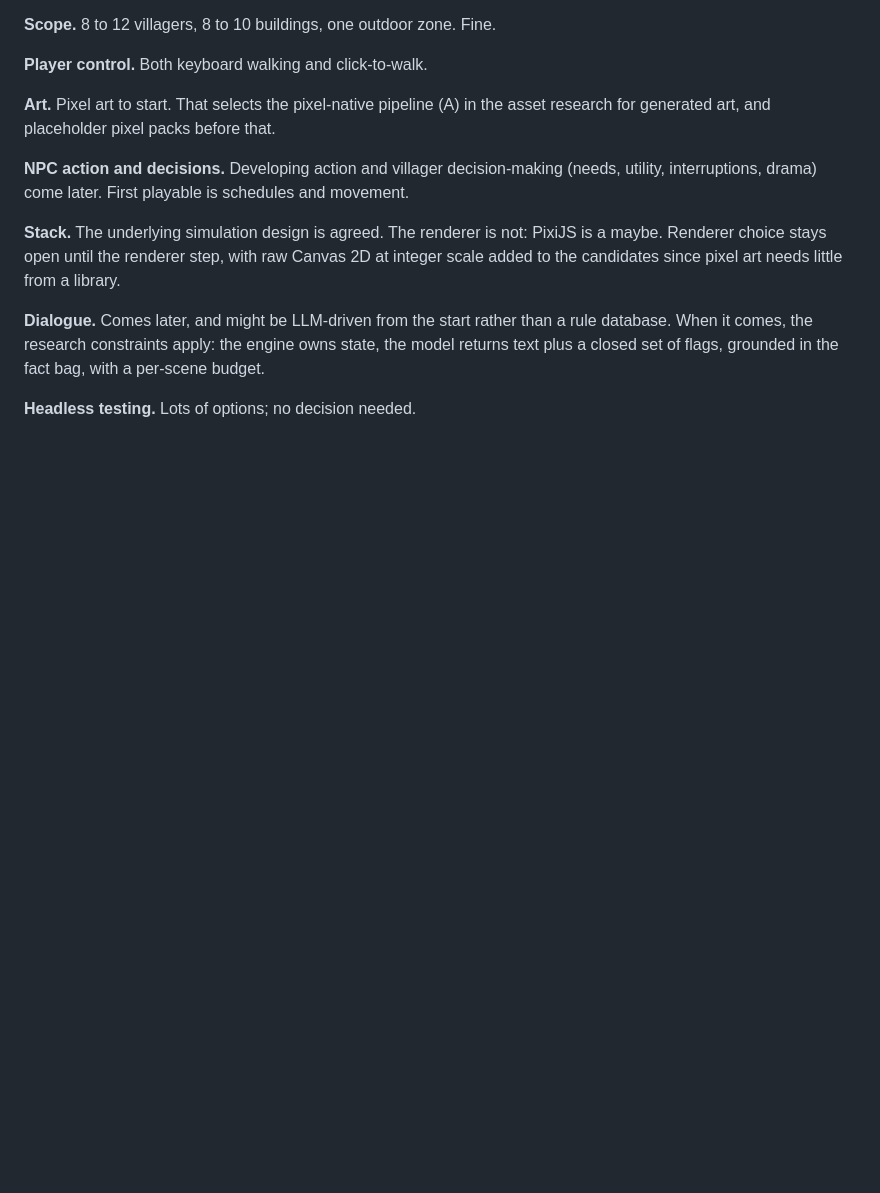
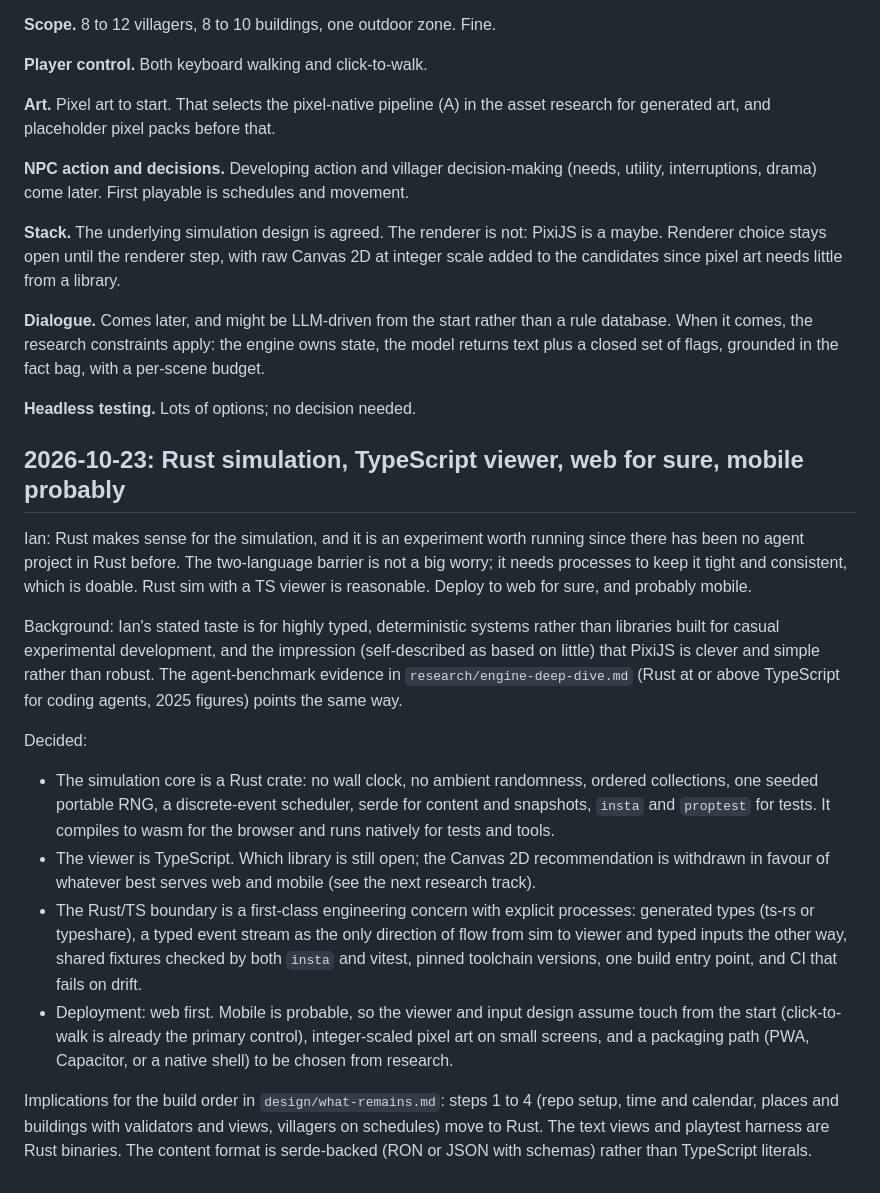
Before and after one commit to ianb/game-world, a Markdown page: docs/decisions.md, the part around the change. Drawn GitHub-style; blank space fills up the shorter version.

```diff
--- a/docs/decisions.md
+++ b/docs/decisions.md
@@ -245,3 +245,44 @@ engine owns state, the model returns text plus a closed set of flags,
 grounded in the fact bag, with a per-scene budget.
 
 **Headless testing.** Lots of options; no decision needed.
+
+## 2026-10-23: Rust simulation, TypeScript viewer, web for sure, mobile probably
+
+Ian: Rust makes sense for the simulation, and it is an experiment worth
+running since there has been no agent project in Rust before. The
+two-language barrier is not a big worry; it needs processes to keep it tight
+and consistent, which is doable. Rust sim with a TS viewer is reasonable.
+Deploy to web for sure, and probably mobile.
+
+Background: Ian's stated taste is for highly typed, deterministic systems
+rather than libraries built for casual experimental development, and the
+impression (self-described as based on little) that PixiJS is clever and
+simple rather than robust. The agent-benchmark evidence in
+`research/engine-deep-dive.md` (Rust at or above TypeScript for coding
+agents, 2025 figures) points the same way.
+
+Decided:
+
+- The simulation core is a Rust crate: no wall clock, no ambient
+  randomness, ordered collections, one seeded portable RNG, a discrete-event
+  scheduler, serde for content and snapshots, `insta` and `proptest` for
+  tests. It compiles to wasm for the browser and runs natively for tests
+  and tools.
+- The viewer is TypeScript. Which library is still open; the Canvas 2D
+  recommendation is withdrawn in favour of whatever best serves web and
+  mobile (see the next research track).
+- The Rust/TS boundary is a first-class engineering concern with explicit
+  processes: generated types (ts-rs or typeshare), a typed event stream as
+  the only direction of flow from sim to viewer and typed inputs the other
+  way, shared fixtures checked by both `insta` and vitest, pinned toolchain
+  versions, one build entry point, and CI that fails on drift.
+- Deployment: web first. Mobile is probable, so the viewer and input design
+  assume touch from the start (click-to-walk is already the primary
+  control), integer-scaled pixel art on small screens, and a packaging path
+  (PWA, Capacitor, or a native shell) to be chosen from research.
+
+Implications for the build order in `design/what-remains.md`: steps 1 to 4
+(repo setup, time and calendar, places and buildings with validators and
+views, villagers on schedules) move to Rust. The text views and playtest
+harness are Rust binaries. The content format is serde-backed (RON or JSON
+with schemas) rather than TypeScript literals.
```
Also changed, not shown: README.md (+4 -2 lines), docs/design/what-remains.md (+19 -7 lines).
